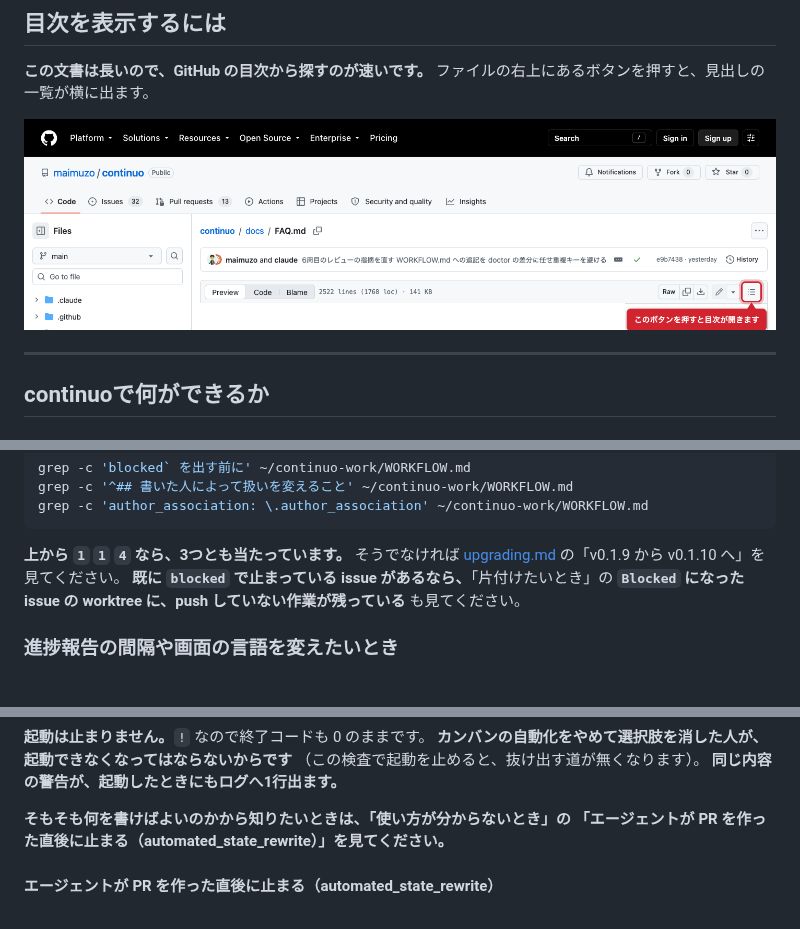
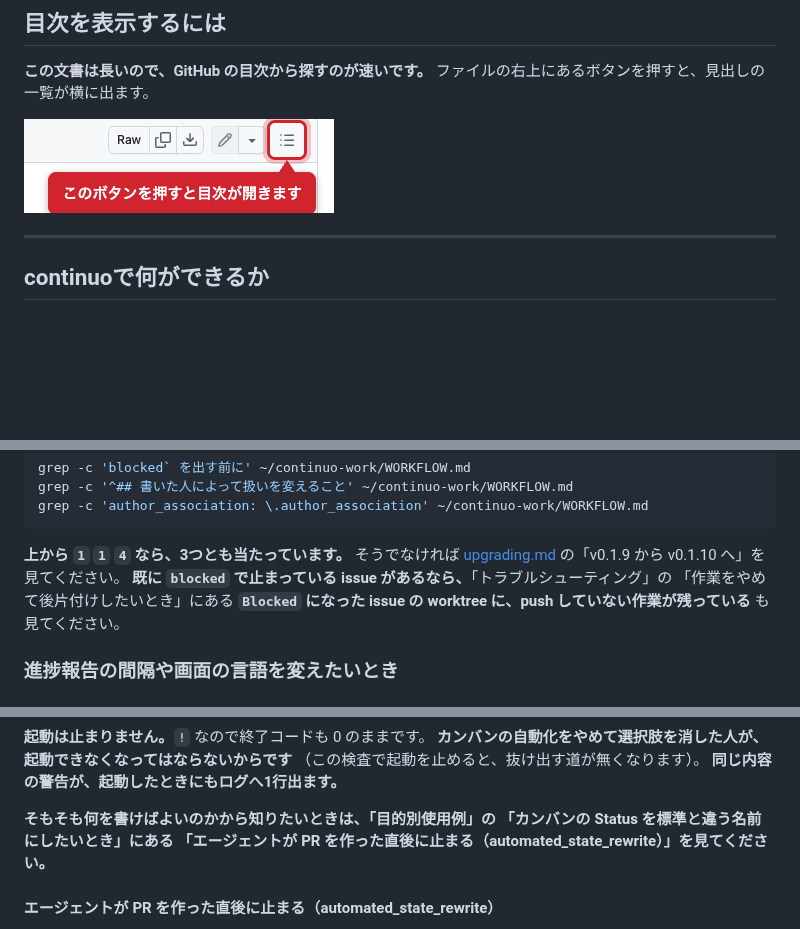
Before and after one commit to maimuzo/continuo, a Markdown page: docs/FAQ.md, 3 parts joined by grey strips. GitHub-like rendering; pictures changed too: docs/images/faq_outline.png; blank space fills up the shorter version.

```diff
--- a/docs/FAQ.md
+++ b/docs/FAQ.md
@@ -155,7 +155,8 @@ grep -c 'author_association: \.author_association' ~/continuo-work/WORKFLOW.md
 
 **上から `1` `1` `4` なら、3つとも当たっています。**
 そうでなければ [upgrading.md](upgrading.md) の「v0.1.9 から v0.1.10 へ」を見てください。
-**既に `blocked` で止まっている issue があるなら、**「片付けたいとき」の
+**既に `blocked` で止まっている issue があるなら、**「トラブルシューティング」の
+「作業をやめて後片付けしたいとき」にある
 **`Blocked` になった issue の worktree に、push していない作業が残っている** も見てください。
 
 ### 進捗報告の間隔や画面の言語を変えたいとき
@@ -322,7 +323,8 @@ tracker:
 （この検査で起動を止めると、抜け出す道が無くなります）。
 **同じ内容の警告が、起動したときにもログへ1行出ます。**
 
-**そもそも何を書けばよいのかから知りたいときは、「使い方が分からないとき」の
+**そもそも何を書けばよいのかから知りたいときは、「目的別使用例」の
+「カンバンの Status を標準と違う名前にしたいとき」にある
 「エージェントが PR を作った直後に止まる（automated_state_rewrite）」を見てください。**
 
 #### エージェントが PR を作った直後に止まる（automated_state_rewrite）
```
Also changed, not shown: other parts of docs/FAQ.md (+11 -11 lines), 1 other file.
